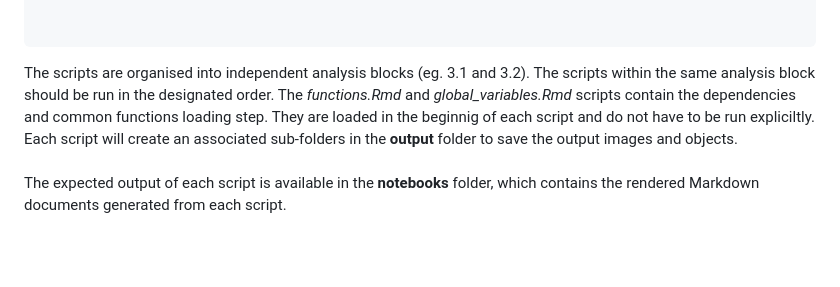
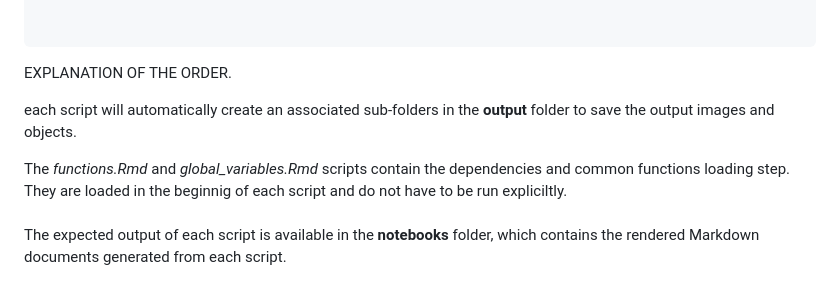
Before and after one commit to vallotlab/OneCell_CUTTag, a Markdown page: README.md, the part around the change. GitHub-like rendering; blank space fills up the shorter version.

````diff
--- a/README.md
+++ b/README.md
@@ -233,8 +233,11 @@ The **scripts** folder contains the following files:
 
 
 ```
-The scripts are organised into independent analysis blocks (eg. 3.1 and 3.2). The scripts within the same analysis block should be run in the designated order.
-The *functions.Rmd* and *global_variables.Rmd* scripts contain the dependencies and common functions loading step. They are loaded in the beginnig of each script and do not have to be run expliciltly. Each script will create an associated sub-folders in the **output** folder to save the output images and objects.
+EXPLANATION OF THE ORDER.
+
+each script will automatically create an associated sub-folders in the **output** folder to save the output images and objects.
+
+The *functions.Rmd* and *global_variables.Rmd* scripts contain the dependencies and common functions loading step. They are loaded in the beginnig of each script and do not have to be run expliciltly.
 \
 \
 The expected output of each script is available in the **notebooks** folder, which contains the rendered Markdown documents generated from each script.
````
